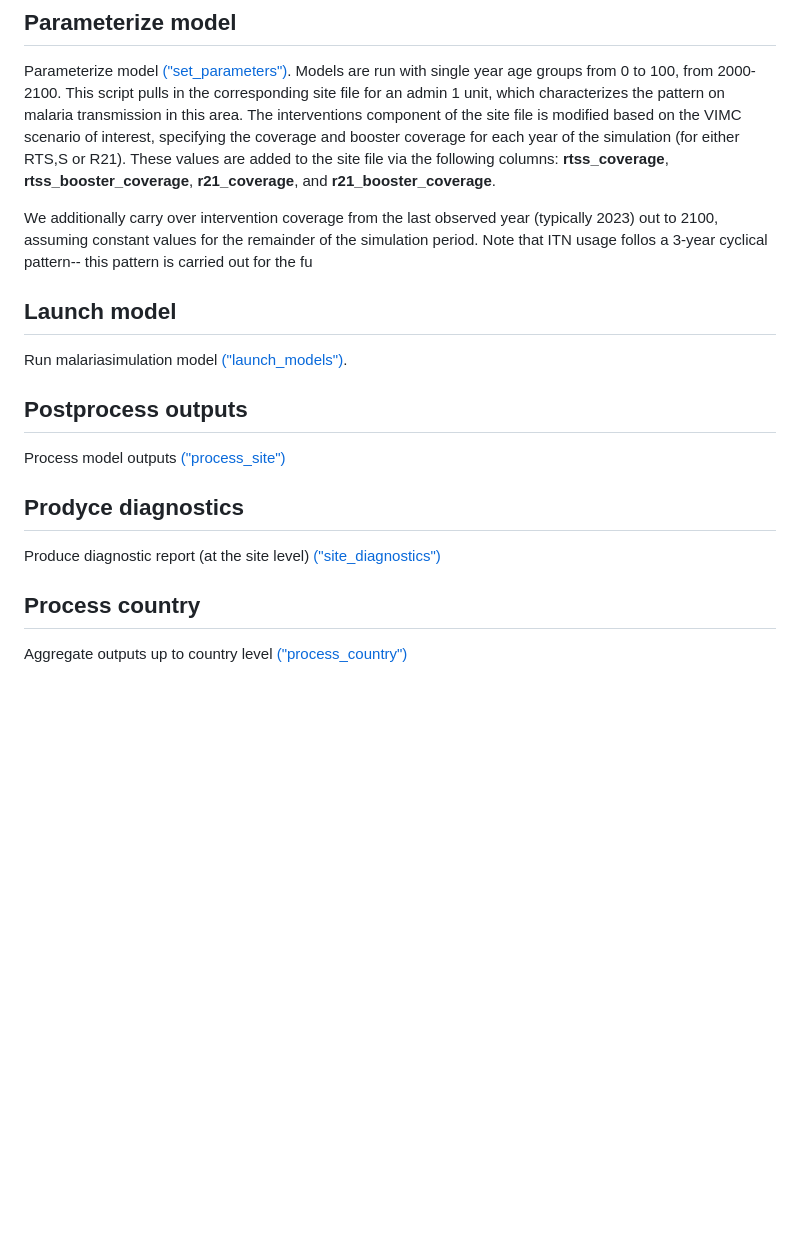
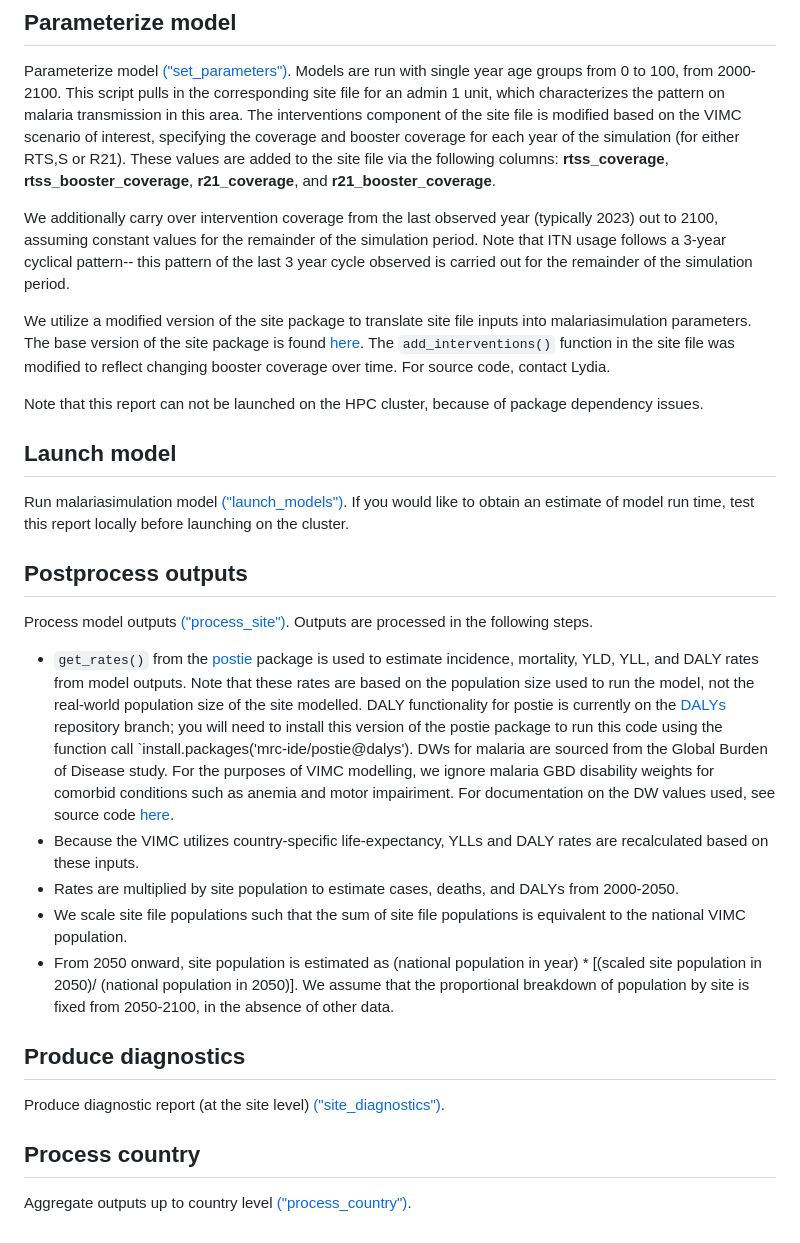
Before and after one commit to mrc-ide/VIMC_malaria, a Markdown page: README.md, the part around the change. Drawn GitHub-style; blank space fills up the shorter version.

```diff
--- a/README.md
+++ b/README.md
@@ -57,15 +57,26 @@ These reports should only be run once, then rerun if inputs change.
 Parameterize model [("set_parameters")](https://github.com/mrc-ide/VIMC_malaria/blob/main/src/set_parameters/orderly.R). Models are run with single year age groups from 0 to 100, from 2000-2100.
 This script pulls in the corresponding site file for an admin 1 unit, which characterizes the pattern on malaria transmission in this area. The interventions component of the site file is modified based on the VIMC scenario of interest, specifying the coverage and booster coverage for each year of the simulation (for either RTS,S or R21). These values are added to the site file via the following columns: **rtss_coverage**, **rtss_booster_coverage**, **r21_coverage**, and **r21_booster_coverage**.
 
-We additionally carry over intervention coverage from the last observed year (typically 2023) out to 2100, assuming constant values for the remainder of the simulation period. Note that ITN usage follos a 3-year cyclical pattern-- this pattern is carried out for the fu
+We additionally carry over intervention coverage from the last observed year (typically 2023) out to 2100, assuming constant values for the remainder of the simulation period. Note that ITN usage follows a 3-year cyclical pattern-- this pattern of the last 3 year cycle observed is carried out for the remainder of the simulation period.
+
+We utilize a modified version of the site package to translate site file inputs into malariasimulation parameters. The base version of the site package is found [here](https://github.com/mrc-ide/site). The `add_interventions()` function in the site file was modified to reflect changing booster coverage over time. For source code, contact Lydia.
+
+Note that this report can not be launched on the HPC cluster, because of package dependency issues.
+
 ## Launch model
-Run malariasimulation model [("launch_models")](https://github.com/mrc-ide/VIMC_malaria/blob/main/src/launch_models/orderly.R).
+Run malariasimulation model [("launch_models")](https://github.com/mrc-ide/VIMC_malaria/blob/main/src/launch_models/orderly.R). If you would like to obtain an estimate of model run time, test this report locally before launching on the cluster.
 
 ## Postprocess outputs
-Process model outputs [("process_site")](https://github.com/mrc-ide/VIMC_malaria/blob/main/src/process_site/orderly.R)
+Process model outputs [("process_site")](https://github.com/mrc-ide/VIMC_malaria/blob/main/src/process_site/orderly.R). Outputs are processed in the following steps.
 
-## Prodyce diagnostics
-Produce diagnostic report (at the site level) [("site_diagnostics")](https://github.com/mrc-ide/VIMC_malaria/blob/main/src/process_site/orderly.R)
+* `get_rates()` from the [postie](https://github.com/mrc-ide/postie) package is used to estimate incidence, mortality, YLD, YLL, and DALY rates from model outputs. Note that these rates are based on the population size used to run the model, not the real-world population size of the site modelled. DALY functionality for postie is currently on the [DALYs](https://github.com/mrc-ide/postie/tree/dalys/R) repository branch; you will need to install this version of the postie package to run this code using the function call `install.packages('mrc-ide/postie@dalys'). DWs for malaria are sourced from the Global Burden of Disease study. For the purposes of VIMC modelling, we ignore malaria GBD disability weights for comorbid conditions such as anemia and motor impairiment. For documentation on the DW values used, see source code [here](https://github.com/mrc-ide/postie/blob/dalys/R/epi.R#L36-L85).
+* Because the VIMC utilizes country-specific life-expectancy, YLLs and DALY rates are recalculated based on these inputs.
+* Rates are multiplied by site population to estimate cases, deaths, and DALYs from 2000-2050.
+* We scale site file populations such that the sum of site file populations is equivalent to the national VIMC population.
+* From 2050 onward, site population is estimated as (national population in year) * [(scaled site population in 2050)/ (national population in 2050)]. We assume that the proportional breakdown of population by site is fixed from 2050-2100, in the absence of other data.
+
+## Produce diagnostics
+Produce diagnostic report (at the site level) [("site_diagnostics")](https://github.com/mrc-ide/VIMC_malaria/blob/main/src/process_site/orderly.R).
 
 ## Process country
-Aggregate outputs up to country level [("process_country")](https://github.com/mrc-ide/VIMC_malaria/blob/main/src/process_country/orderly.R)
+Aggregate outputs up to country level [("process_country")](https://github.com/mrc-ide/VIMC_malaria/blob/main/src/process_country/orderly.R).
```
